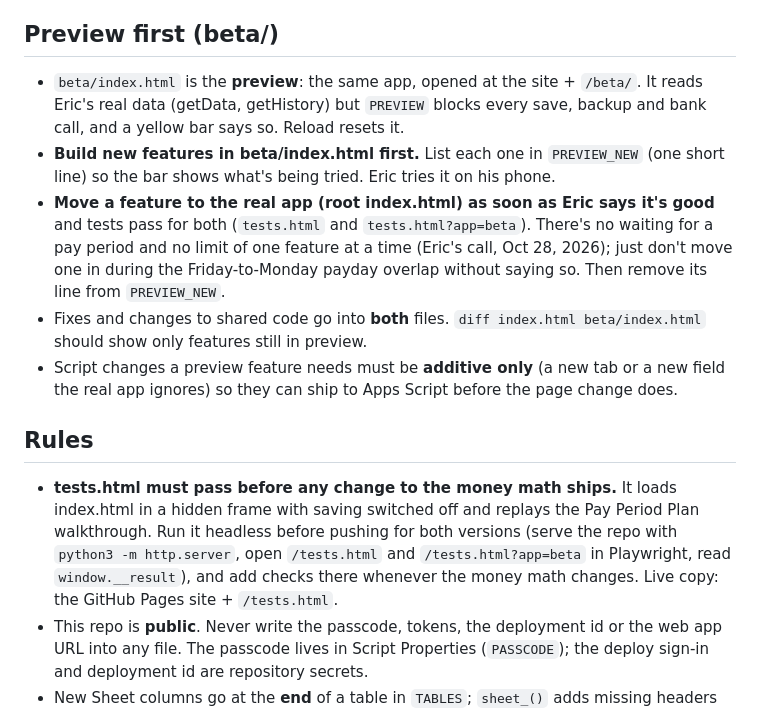
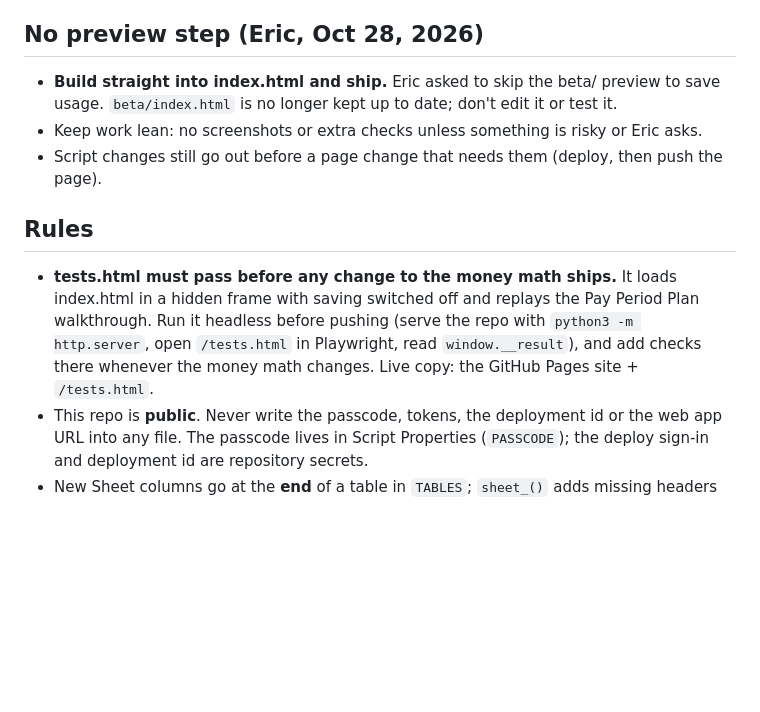
Before and after one commit to ericdtroutman/Bills, a Markdown page: CLAUDE.md, the part around the change. Rendered like a GitHub page; blank space fills up the shorter version.

Commit message:
Skip the preview step: build straight into the real app
Co-Authored-By: Claude Opus 5.5 <noreply@anthropic.com>
Claude-Session: https://claude.ai/code/session_018mRNFvpyjFpdibNWu42Wvk

```diff
--- a/CLAUDE.md
+++ b/CLAUDE.md
@@ -9,15 +9,13 @@ Eric's family budget app. The page (index.html) is served by GitHub Pages from m
 - Until Oct 28, 2026 the web app was stuck on version 12 (the redeploy was given the full link). The daily sync trigger was created from the web app and may still run version 12; check that the sync uses new script code before relying on it.
 - Commit straight to main with a plain-language message. Eric doesn't review PRs.
 
-## Preview first (beta/)
-- `beta/index.html` is the **preview**: the same app, opened at the site + `/beta/`. It reads Eric's real data (getData, getHistory) but `PREVIEW` blocks every save, backup and bank call, and a yellow bar says so. Reload resets it.
-- **Build new features in beta/index.html first.** List each one in `PREVIEW_NEW` (one short line) so the bar shows what's being tried. Eric tries it on his phone.
-- **Move a feature to the real app (root index.html) as soon as Eric says it's good** and tests pass for both (`tests.html` and `tests.html?app=beta`). There's no waiting for a pay period and no limit of one feature at a time (Eric's call, Oct 28, 2026); just don't move one in during the Friday-to-Monday payday overlap without saying so. Then remove its line from `PREVIEW_NEW`.
-- Fixes and changes to shared code go into **both** files. `diff index.html beta/index.html` should show only features still in preview.
-- Script changes a preview feature needs must be **additive only** (a new tab or a new field the real app ignores) so they can ship to Apps Script before the page change does.
+## No preview step (Eric, Oct 28, 2026)
+- **Build straight into index.html and ship.** Eric asked to skip the beta/ preview to save usage. `beta/index.html` is no longer kept up to date; don't edit it or test it.
+- Keep work lean: no screenshots or extra checks unless something is risky or Eric asks.
+- Script changes still go out before a page change that needs them (deploy, then push the page).
 
 ## Rules
-- **tests.html must pass before any change to the money math ships.** It loads index.html in a hidden frame with saving switched off and replays the Pay Period Plan walkthrough. Run it headless before pushing for both versions (serve the repo with `python3 -m http.server`, open `/tests.html` and `/tests.html?app=beta` in Playwright, read `window.__result`), and add checks there whenever the money math changes. Live copy: the GitHub Pages site + `/tests.html`.
+- **tests.html must pass before any change to the money math ships.** It loads index.html in a hidden frame with saving switched off and replays the Pay Period Plan walkthrough. Run it headless before pushing (serve the repo with `python3 -m http.server`, open `/tests.html` in Playwright, read `window.__result`), and add checks there whenever the money math changes. Live copy: the GitHub Pages site + `/tests.html`.
 - This repo is **public**. Never write the passcode, tokens, the deployment id or the web app URL into any file. The passcode lives in Script Properties (`PASSCODE`); the deploy sign-in and deployment id are repository secrets.
 - New Sheet columns go at the **end** of a table in `TABLES`; `sheet_()` adds missing headers on its own.
 - Remind Eric to tap **Back up** in the app before a change that touches the Sheet's structure.
```
